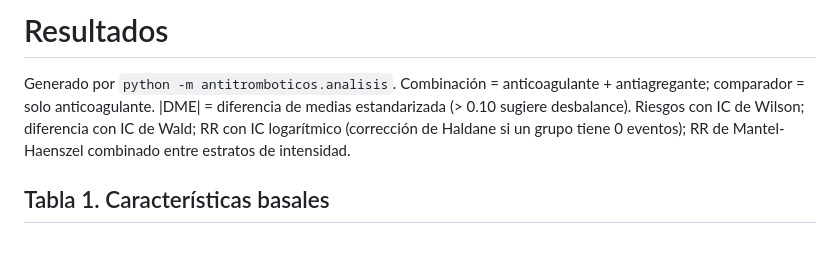
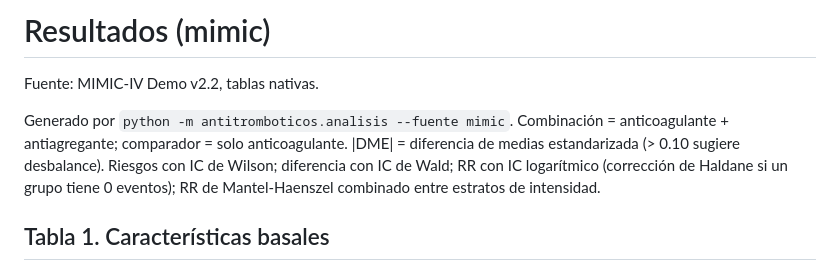
Before and after one commit to antonio-velazquezr/BiomedicalDataScience_FinalProyect, a Markdown page: resultados/resultados.md, the part around the change. Drawn GitHub-style; blank space fills up the shorter version.

```diff
--- a/resultados/resultados.md
+++ b/resultados/resultados.md
@@ -1,6 +1,8 @@
-# Resultados
+# Resultados (mimic)
 
-Generado por `python -m antitromboticos.analisis`. Combinación = anticoagulante + antiagregante; comparador = solo anticoagulante. |DME| = diferencia de medias estandarizada (> 0.10 sugiere desbalance). Riesgos con IC de Wilson; diferencia con IC de Wald; RR con IC logarítmico (corrección de Haldane si un grupo tiene 0 eventos); RR de Mantel-Haenszel combinado entre estratos de intensidad.
+Fuente: MIMIC-IV Demo v2.2, tablas nativas.
+
+Generado por `python -m antitromboticos.analisis --fuente mimic`. Combinación = anticoagulante + antiagregante; comparador = solo anticoagulante. |DME| = diferencia de medias estandarizada (> 0.10 sugiere desbalance). Riesgos con IC de Wilson; diferencia con IC de Wald; RR con IC logarítmico (corrección de Haldane si un grupo tiene 0 eventos); RR de Mantel-Haenszel combinado entre estratos de intensidad.
 
 ## Tabla 1. Características basales
 
```
Also changed, not shown: README.md (+27 -7 lines), docs/omop.md (added, +70 -0 lines), resultados/omop/resultados.md (added, +70 -0 lines), resultados/omop/validacion.md (added, +35 -0 lines), figuras/08_forest_rr_omop.png (added), 11 other files.
